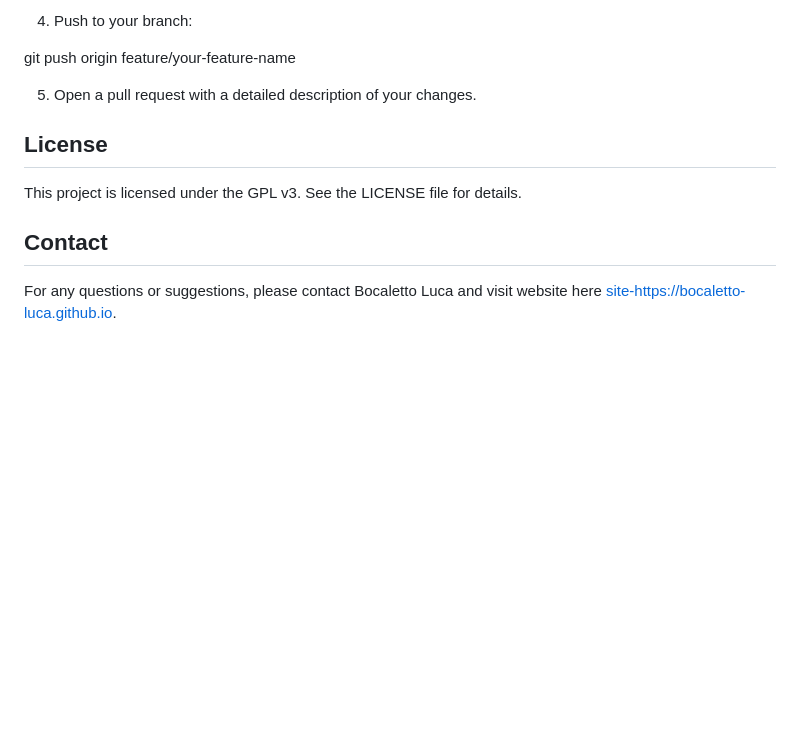
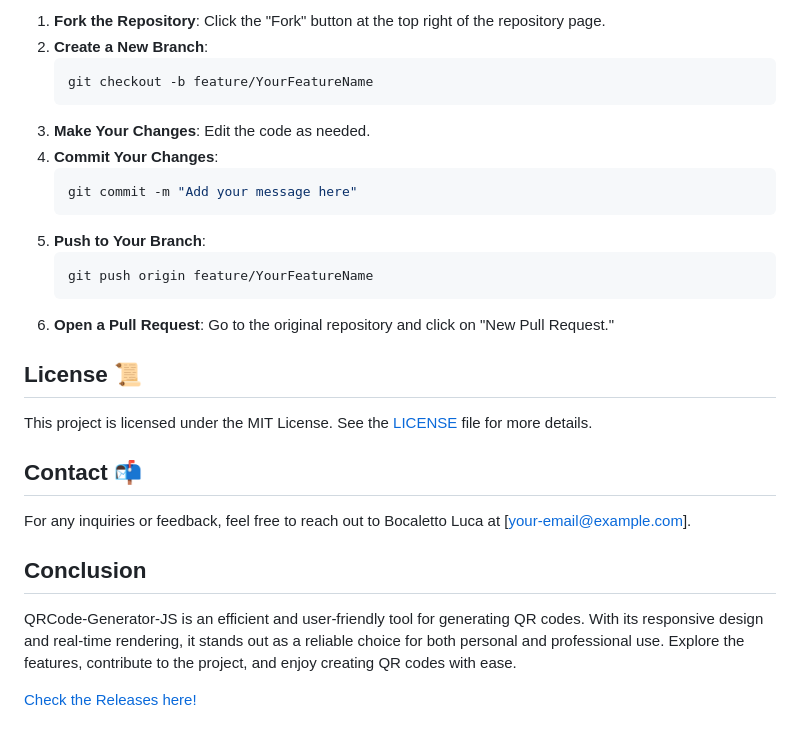
Before and after one commit to dcxai/QRCode-Generator-JS, a Markdown page: README.md, the part around one of its changes. Drawn GitHub-style; blank space fills up the shorter version.

````diff
--- a/README.md
+++ b/README.md
@@ -64,15 +73,30 @@ git commit -m "Add some feature"
 
-4. Push to your branch:
+1. **Fork the Repository**: Click the "Fork" button at the top right of the repository page.
+2. **Create a New Branch**:
+   ```bash
+   git checkout -b feature/YourFeatureName
+   ```
+3. **Make Your Changes**: Edit the code as needed.
+4. **Commit Your Changes**:
+   ```bash
+   git commit -m "Add your message here"
+   ```
+5. **Push to Your Branch**:
+   ```bash
+   git push origin feature/YourFeatureName
+   ```
+6. **Open a Pull Request**: Go to the original repository and click on "New Pull Request."
 
-git push origin feature/your-feature-name
+## License 📜
 
+This project is licensed under the MIT License. See the [LICENSE](LICENSE) file for more details.
 
-5. Open a pull request with a detailed description of your changes.
+## Contact 📬
 
-## License
+For any inquiries or feedback, feel free to reach out to Bocaletto Luca at [your-email@example.com].
 
-This project is licensed under the GPL v3. See the LICENSE file for details.
+## Conclusion
 
-## Contact
+QRCode-Generator-JS is an efficient and user-friendly tool for generating QR codes. With its responsive design and real-time rendering, it stands out as a reliable choice for both personal and professional use. Explore the features, contribute to the project, and enjoy creating QR codes with ease.
 
-For any questions or suggestions, please contact Bocaletto Luca and visit website here [site-https://bocaletto-luca.github.io](site:https://bocaletto-luca.github.io).
+[Check the Releases here!](https://github.com/dcxai/QRCode-Generator-JS/releases)
````
Also changed, not shown: other parts of README.md (+49 -40 lines).
